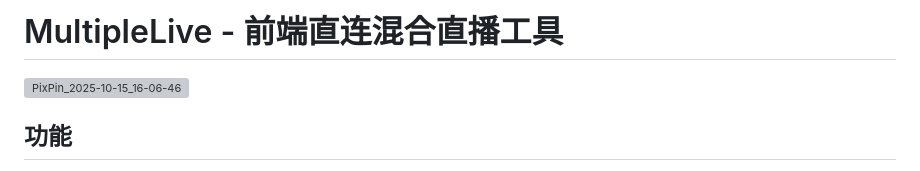
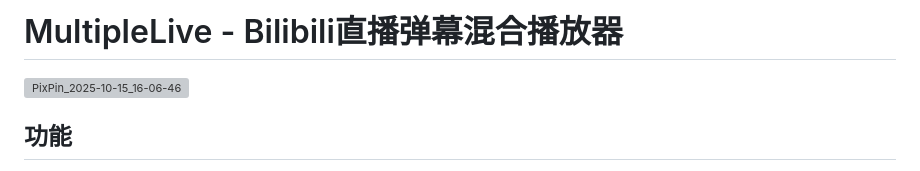
Before and after one commit to NB-XX/multipleLive, a Markdown page: README.md, the part around the change. Rendered like a GitHub page; grey boxes are pictures that could not be loaded.

```diff
--- a/README.md
+++ b/README.md
@@ -1,4 +1,4 @@
-# MultipleLive - 前端直连混合直播工具
+# MultipleLive - Bilibili直播弹幕混合播放器
 <img width="1935" height="1222" alt="PixPin_2025-10-15_16-06-46" src="https://github.com/user-attachments/assets/4ab0692a-3e65-4986-9b25-09fbdf12ac7e" />
 
 ## 功能
```
